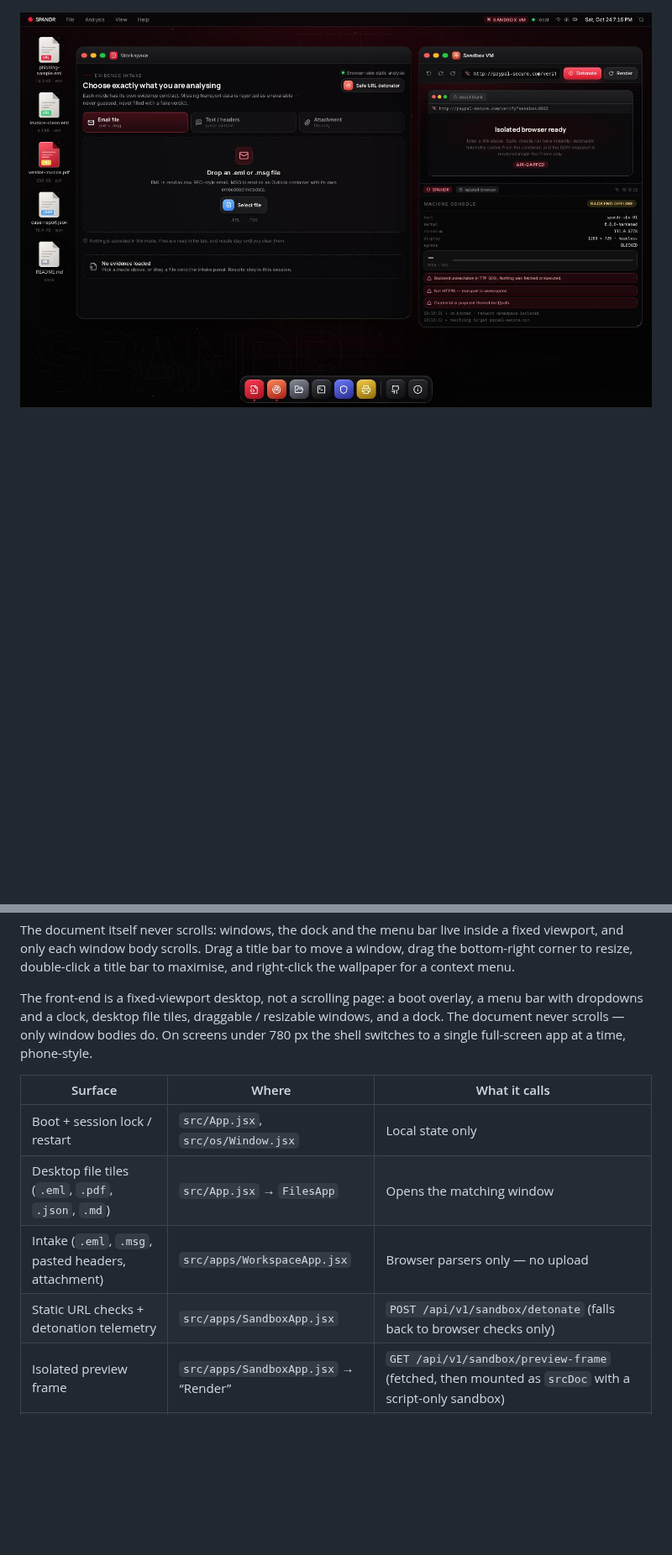
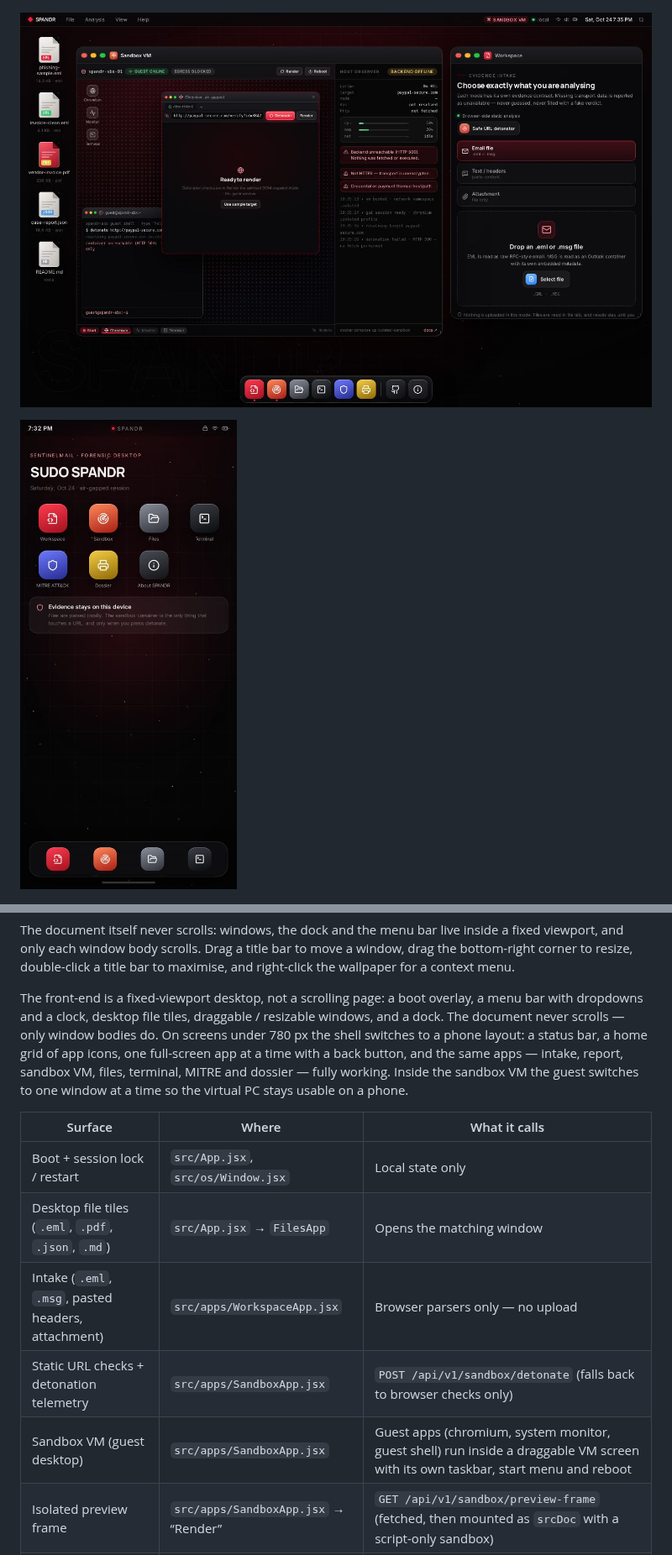
Before and after one commit to sudonishant/SUDO-SPANDR, a Markdown page: README.md, 2 parts joined by grey strips. Shown at 84% size. Rendered like a GitHub page; pictures changed too: docs/ui/phone.jpg (added), docs/ui/sandbox.jpg; blank space fills up the shorter version.

```diff
--- a/README.md
+++ b/README.md
@@ -417,6 +417,8 @@ python3 backend/security_test.py
 
 ![Sandbox VM window](docs/ui/sandbox.jpg)
 
+![Phone layout](docs/ui/phone.jpg)
+
 ![Report window](docs/ui/report.jpg)
 
 The document itself never scrolls: windows, the dock and the menu bar live inside a fixed viewport,
@@ -426,8 +428,10 @@ to resize, double-click a title bar to maximise, and right-click the wallpaper f
 
 The front-end is a fixed-viewport desktop, not a scrolling page: a boot overlay, a menu bar with
 dropdowns and a clock, desktop file tiles, draggable / resizable windows, and a dock. The document
-never scrolls — only window bodies do. On screens under 780 px the shell switches to a single
-full-screen app at a time, phone-style.
+never scrolls — only window bodies do. On screens under 780 px the shell switches to a phone layout: a status bar, a home grid of app
+icons, one full-screen app at a time with a back button, and the same apps — intake, report, sandbox
+VM, files, terminal, MITRE and dossier — fully working. Inside the sandbox VM the guest switches to
+one window at a time so the virtual PC stays usable on a phone.
 
 | Surface | Where | What it calls |
 |---|---|---|
@@ -435,6 +439,7 @@ full-screen app at a time, phone-style.
 | Desktop file tiles (`.eml`, `.pdf`, `.json`, `.md`) | `src/App.jsx` → `FilesApp` | Opens the matching window |
 | Intake (`.eml`, `.msg`, pasted headers, attachment) | `src/apps/WorkspaceApp.jsx` | Browser parsers only — no upload |
 | Static URL checks + detonation telemetry | `src/apps/SandboxApp.jsx` | `POST /api/v1/sandbox/detonate` (falls back to browser checks only) |
+| Sandbox VM (guest desktop) | `src/apps/SandboxApp.jsx` | Guest apps (chromium, system monitor, guest shell) run inside a draggable VM screen with its own taskbar, start menu and reboot |
 | Isolated preview frame | `src/apps/SandboxApp.jsx` → “Render” | `GET /api/v1/sandbox/preview-frame` (fetched, then mounted as `srcDoc` with a script-only sandbox) |
 | Report tabs (Overview, Headers, Auth, Relay, URLs, Files) | `src/apps/Report.jsx` | Browser result object |
 | Files explorer + preview pane | `src/apps/FilesApp.jsx` | Static, read-only evidence samples |
```
Also changed, not shown: 5 other files.
